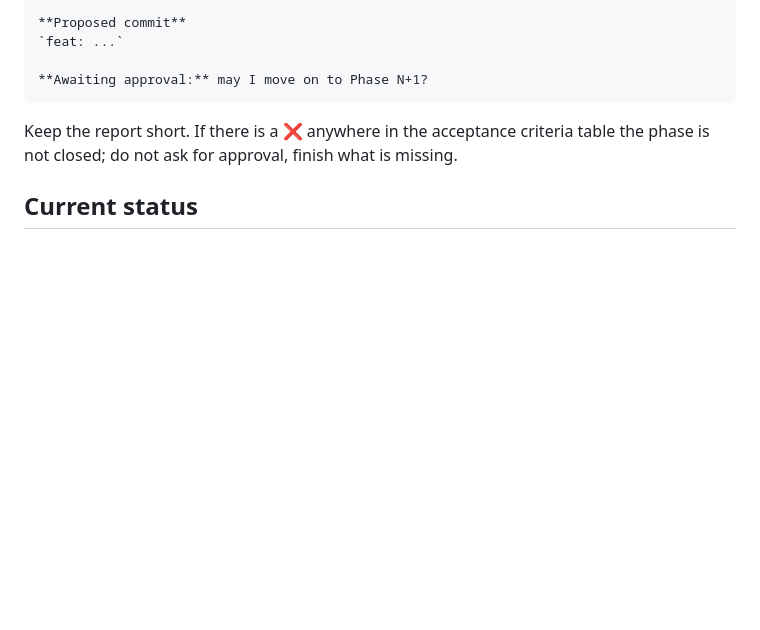
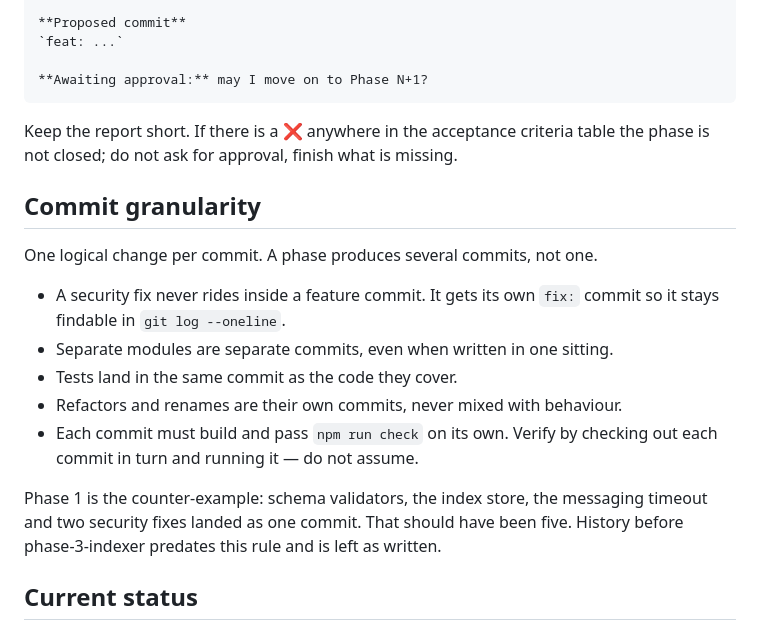
Before and after one commit to Baran-Ozkann/contactsheet-yt, a Markdown page: CLAUDE.md, the part around the change. Drawn GitHub-style; blank space fills up the shorter version.

Commit message:
docs: add commit granularity rule
One logical change per commit. Records Phase 1 as the counter-example and
fixes the boundary: history before phase-3-indexer predates the rule.

```diff
--- a/CLAUDE.md
+++ b/CLAUDE.md
@@ -96,6 +96,23 @@ I do the pushing. You report and wait for approval.
 
 Keep the report short. If there is a ❌ anywhere in the acceptance criteria table the phase is not closed; do not ask for approval, finish what is missing.
 
+## Commit granularity
+
+One logical change per commit. A phase produces several commits, not one.
+
+- A security fix never rides inside a feature commit. It gets its own `fix:`
+  commit so it stays findable in `git log --oneline`.
+- Separate modules are separate commits, even when written in one sitting.
+- Tests land in the same commit as the code they cover.
+- Refactors and renames are their own commits, never mixed with behaviour.
+- Each commit must build and pass `npm run check` on its own. Verify by
+  checking out each commit in turn and running it — do not assume.
+
+Phase 1 is the counter-example: schema validators, the index store, the
+messaging timeout and two security fixes landed as one commit. That should
+have been five. History before phase-3-indexer predates this rule and is
+left as written.
+
 ## Current status
 
 - **Phase 0 complete.** Scaffold, build script (`build.mjs`, esbuild), lint security rules, vitest, manifest, icons, TR/EN locales, CI and ADR-0001 are all in place and green.
```
